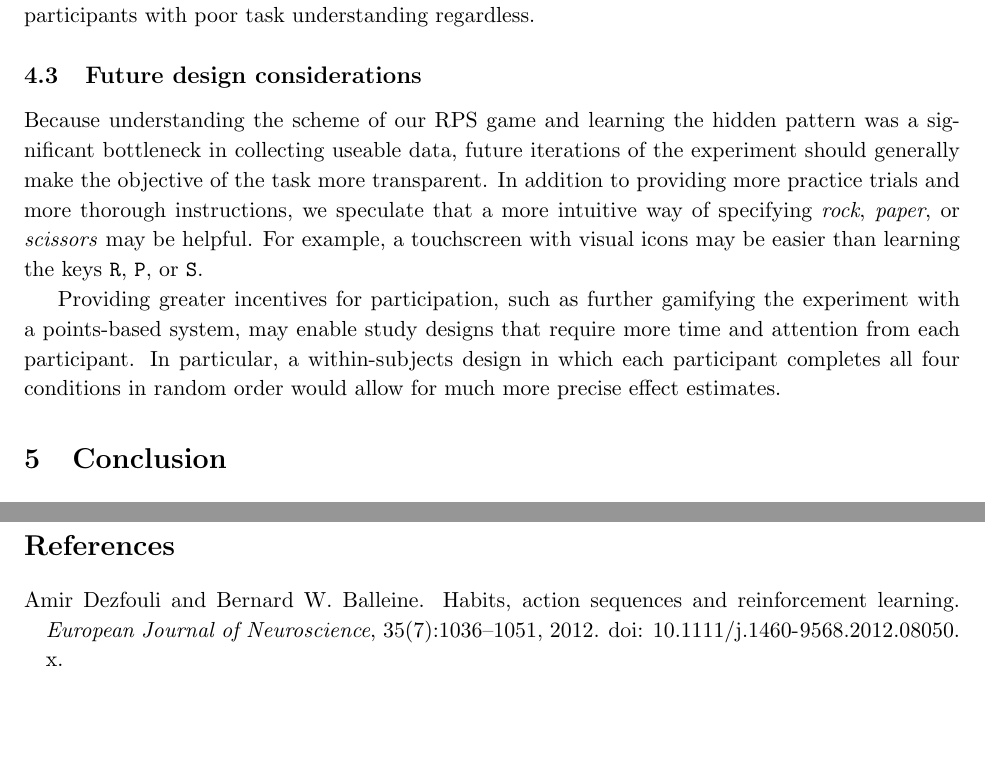
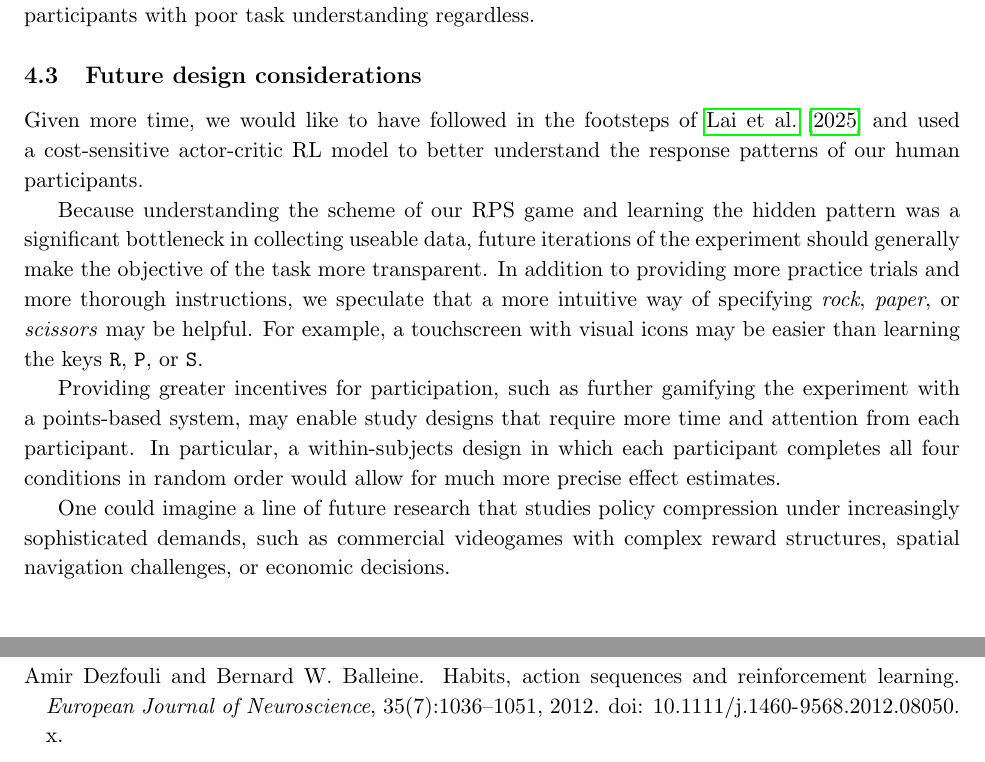
Before and after one commit to kristen-lee-120/rps, a LaTeX paper (paper/main.tex): two parts of pages 6 and 8 of 8, joined at a grey line, cut so that both start at the same text, the shorter picture padded with empty space. Compiled offline with pdfLaTeX.

Commit message:
more future design considerations

```diff
--- a/paper/main.tex
+++ b/paper/main.tex
@@ -126,9 +126,13 @@ In order to compensate for challenges gathering enough high-quality responses, a
 
 \subsection{Future design considerations}
 
+Given more time, we would like to have followed in the footsteps of \citet{lai2025action} and used a cost-sensitive actor-critic RL model to better understand the response patterns of our human participants.
+
 Because understanding the scheme of our RPS game and learning the hidden pattern was a significant bottleneck in collecting useable data, future iterations of the experiment should generally make the objective of the task more transparent. In addition to providing more practice trials and more thorough instructions, we speculate that a more intuitive way of specifying \emph{rock}, \emph{paper}, or \emph{scissors} may be helpful. For example, a touchscreen with visual icons may be easier than learning the keys \texttt{R}, \texttt{P}, or \texttt{S}.
 
 Providing greater incentives for participation, such as further gamifying the experiment with a points-based system, may enable study designs that require more time and attention from each participant. In particular, a within-subjects design in which each participant completes all four conditions in random order would allow for much more precise effect estimates.
+
+One could imagine a line of future research that studies policy compression under increasingly sophisticated demands, such as commercial videogames with complex reward structures, spatial navigation challenges, or economic decisions.
 
 \section{Conclusion}
 
```
Also changed, not shown: paper/main.pdf, 1 other file.
